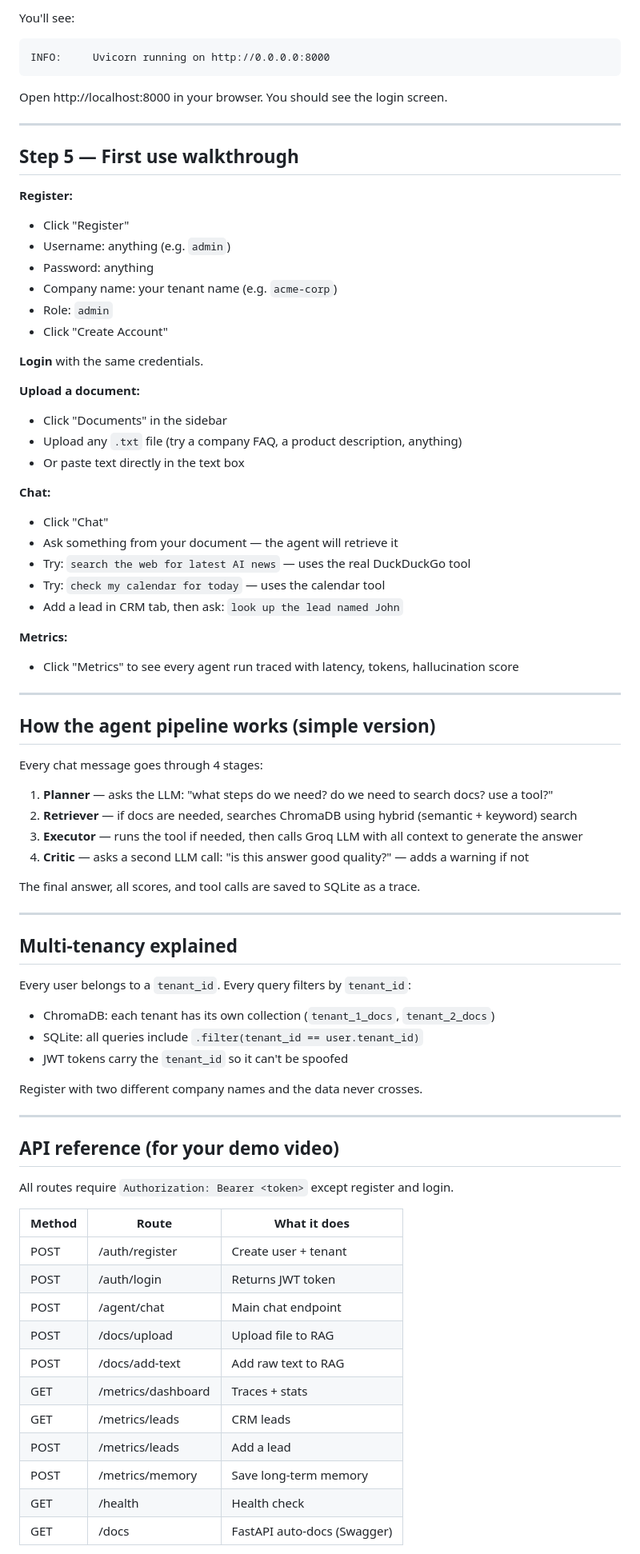
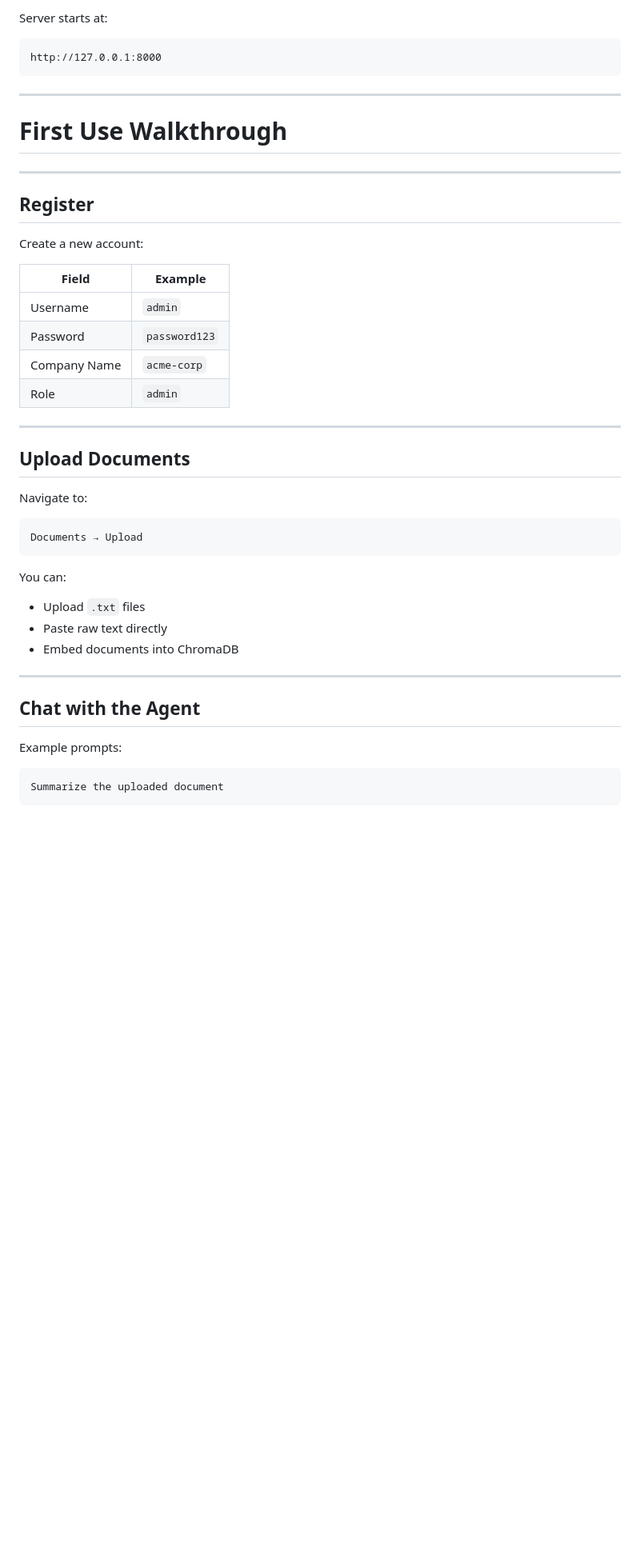
Before and after one commit to Devupalliharsha/imperion-ai, a Markdown page: README.md, the part around one of its changes. Shown at 80% size. GitHub-like rendering; blank space fills up the shorter version.

````diff
--- a/README.md
+++ b/README.md
@@ -85,82 +305,51 @@ uvicorn main:app --reload --host 0.0.0.0 --port 8000
 ```
 
-You'll see:
+Server starts at:
+
+```text
+http://127.0.0.1:8000
 ```
-INFO:     Uvicorn running on http://0.0.0.0:8000
-```
-
-Open http://localhost:8000 in your browser. You should see the login screen.
 
 ---
 
-## Step 5 — First use walkthrough
-
-**Register:**
-- Click "Register"
-- Username: anything (e.g. `admin`)
-- Password: anything
-- Company name: your tenant name (e.g. `acme-corp`)
-- Role: `admin`
-- Click "Create Account"
-
-**Login** with the same credentials.
-
-**Upload a document:**
-- Click "Documents" in the sidebar
-- Upload any `.txt` file (try a company FAQ, a product description, anything)
-- Or paste text directly in the text box
-
-**Chat:**
-- Click "Chat"
-- Ask something from your document — the agent will retrieve it
-- Try: `search the web for latest AI news` — uses the real DuckDuckGo tool
-- Try: `check my calendar for today` — uses the calendar tool
-- Add a lead in CRM tab, then ask: `look up the lead named John`
-
-**Metrics:**
-- Click "Metrics" to see every agent run traced with latency, tokens, hallucination score
+# First Use Walkthrough
 
 ---
 
-## How the agent pipeline works (simple version)
+## Register
 
-Every chat message goes through 4 stages:
+Create a new account:
 
-1. **Planner** — asks the LLM: "what steps do we need? do we need to search docs? use a tool?"
-2. **Retriever** — if docs are needed, searches ChromaDB using hybrid (semantic + keyword) search
-3. **Executor** — runs the tool if needed, then calls Groq LLM with all context to generate the answer
-4. **Critic** — asks a second LLM call: "is this answer good quality?" — adds a warning if not
-
-The final answer, all scores, and tool calls are saved to SQLite as a trace.
+| Field | Example |
+|------|----------|
+| Username | `admin` |
+| Password | `password123` |
+| Company Name | `acme-corp` |
+| Role | `admin` |
 
 ---
 
-## Multi-tenancy explained
+## Upload Documents
 
-Every user belongs to a `tenant_id`. Every query filters by `tenant_id`:
-- ChromaDB: each tenant has its own collection (`tenant_1_docs`, `tenant_2_docs`)
-- SQLite: all queries include `.filter(tenant_id == user.tenant_id)`
-- JWT tokens carry the `tenant_id` so it can't be spoofed
+Navigate to:
 
-Register with two different company names and the data never crosses.
+```text
+Documents → Upload
+```
+
+You can:
+
+- Upload `.txt` files
+- Paste raw text directly
+- Embed documents into ChromaDB
 
 ---
 
-## API reference (for your demo video)
+## Chat with the Agent
 
-All routes require `Authorization: Bearer <token>` except register and login.
+Example prompts:
 
-| Method | Route | What it does |
-|--------|-------|-------------|
-| POST | /auth/register | Create user + tenant |
-| POST | /auth/login | Returns JWT token |
-| POST | /agent/chat | Main chat endpoint |
-| POST | /docs/upload | Upload file to RAG |
-| POST | /docs/add-text | Add raw text to RAG |
-| GET | /metrics/dashboard | Traces + stats |
-| GET | /metrics/leads | CRM leads |
-| POST | /metrics/leads | Add a lead |
-| POST | /metrics/memory | Save long-term memory |
-| GET | /health | Health check |
-| GET | /docs | FastAPI auto-docs (Swagger) |
+```text
+Summarize the uploaded document
+```
 
````
Also changed, not shown: other parts of README.md (+488 -90 lines).
